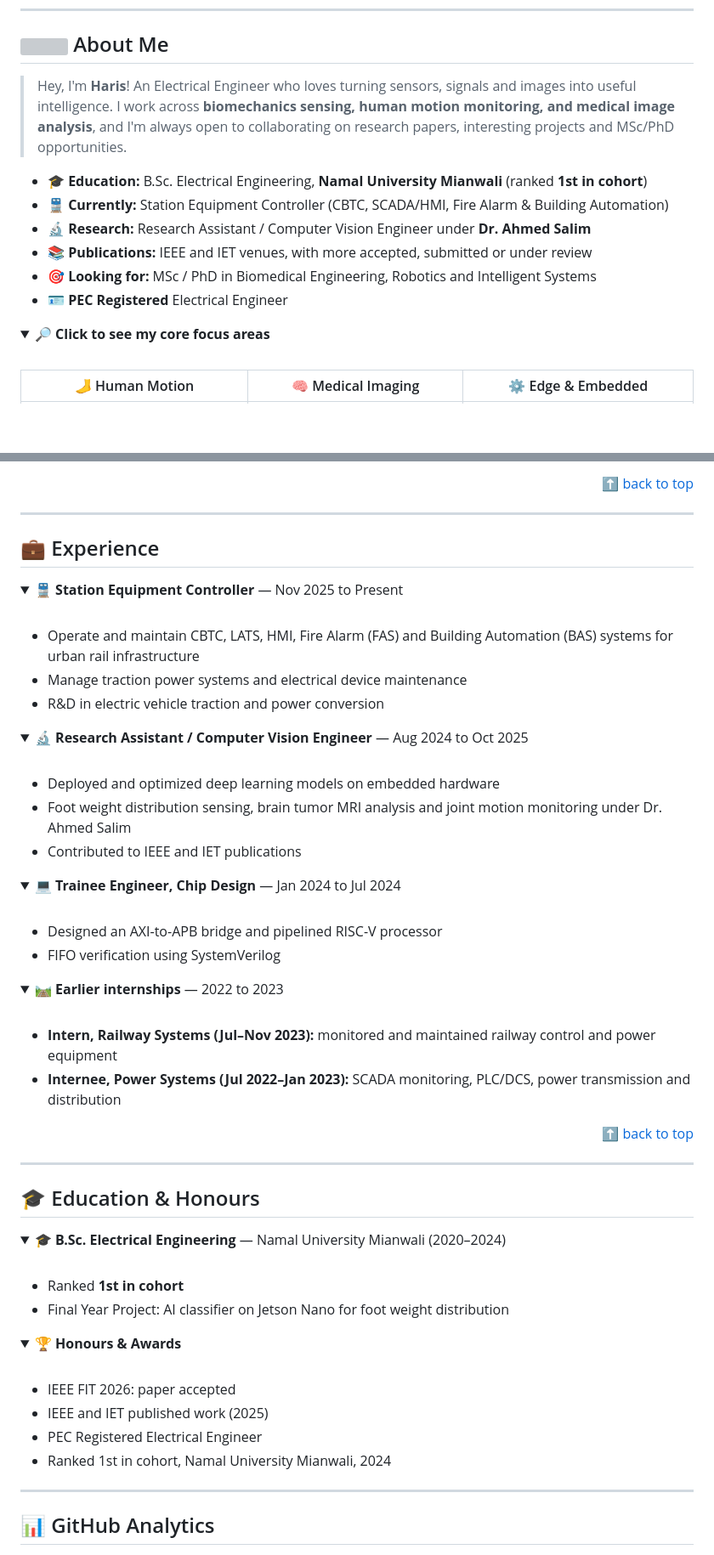
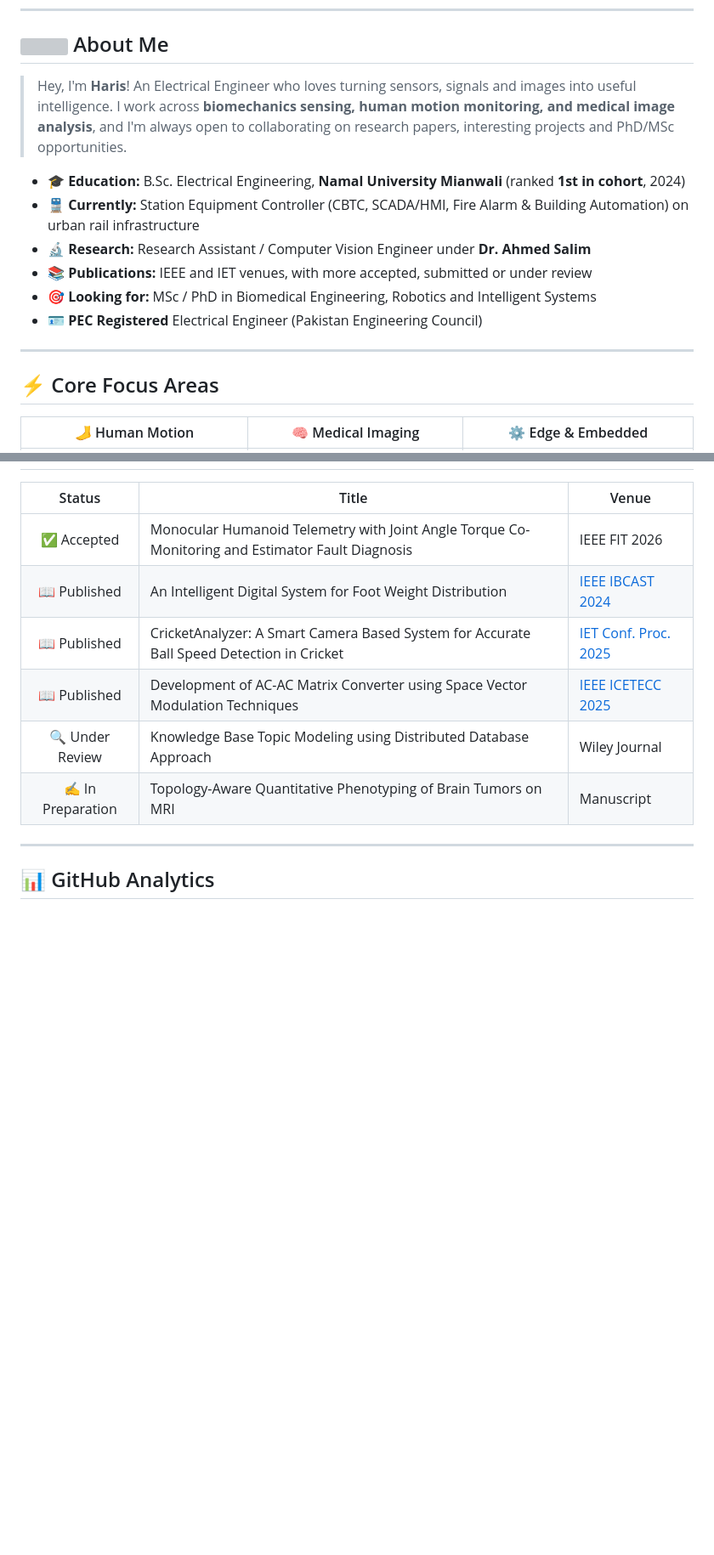
Before and after one commit to Mu365/Mu365, a Markdown page: README.md, 2 parts joined by grey strips. Shown at 85% size. Drawn GitHub-style; folded sections open; blank space fills up the shorter version; grey boxes are pictures that could not be loaded.

```diff
--- a/README.md
+++ b/README.md
@@ -44,17 +30,17 @@
 ## <img src="https://fonts.gstatic.com/s/e/notoemoji/latest/1f44b/512.gif" width="30"/> About Me
 
-> Hey, I'm **Haris**! An Electrical Engineer who loves turning sensors, signals and images into useful intelligence. I work across **biomechanics sensing, human motion monitoring, and medical image analysis**, and I'm always open to collaborating on research papers, interesting projects and MSc/PhD opportunities.
+> Hey, I'm **Haris**! An Electrical Engineer who loves turning sensors, signals and images into useful intelligence. I work across **biomechanics sensing, human motion monitoring, and medical image analysis**, and I'm always open to collaborating on research papers, interesting projects and PhD/MSc opportunities.
 
-- 🎓 **Education:** B.Sc. Electrical Engineering, **Namal University Mianwali** (ranked **1st in cohort**)
-- 🚆 **Currently:** Station Equipment Controller (CBTC, SCADA/HMI, Fire Alarm & Building Automation)
+- 🎓 **Education:** B.Sc. Electrical Engineering, **Namal University Mianwali** (ranked **1st in cohort**, 2024)
+- 🚆 **Currently:** Station Equipment Controller (CBTC, SCADA/HMI, Fire Alarm & Building Automation) on urban rail infrastructure
 - 🔬 **Research:** Research Assistant / Computer Vision Engineer under **Dr. Ahmed Salim**
 - 📚 **Publications:** IEEE and IET venues, with more accepted, submitted or under review
 - 🎯 **Looking for:** MSc / PhD in Biomedical Engineering, Robotics and Intelligent Systems
-- 🪪 **PEC Registered** Electrical Engineer
+- 🪪 **PEC Registered** Electrical Engineer (Pakistan Engineering Council)
 
-<details>
-<summary><b>🔎 Click to see my core focus areas</b></summary>
-<br/>
+---
+
+## ⚡ Core Focus Areas
 
 | 🦶 Human Motion | 🧠 Medical Imaging | ⚙️ Edge & Embedded |
 |---|---|---|
@@ -297,74 +199,11 @@ Authors: Muhammad Haris, Ahmed Salim
-<p align="right"><a href="#top">⬆ back to top</a></p>
-
----
-
-<a name="experience"></a>
-## 💼 Experience
-
-<details>
-<summary><b>🚆 Station Equipment Controller</b> — Nov 2025 to Present</summary>
-<br/>
-
-- Operate and maintain CBTC, LATS, HMI, Fire Alarm (FAS) and Building Automation (BAS) systems for urban rail infrastructure
-- Manage traction power systems and electrical device maintenance
-- R&D in electric vehicle traction and power conversion
-
-</details>
-
-<details>
-<summary><b>🔬 Research Assistant / Computer Vision Engineer</b> — Aug 2024 to Oct 2025</summary>
-<br/>
-
-- Deployed and optimized deep learning models on embedded hardware
-- Foot weight distribution sensing, brain tumor MRI analysis and joint motion monitoring under Dr. Ahmed Salim
-- Contributed to IEEE and IET publications
-
-</details>
-
-<details>
-<summary><b>💻 Trainee Engineer, Chip Design</b> — Jan 2024 to Jul 2024</summary>
-<br/>
-
-- Designed an AXI-to-APB bridge and pipelined RISC-V processor
-- FIFO verification using SystemVerilog
-
-</details>
-
-<details>
-<summary><b>🛤️ Earlier internships</b> — 2022 to 2023</summary>
-<br/>
-
-- **Intern, Railway Systems (Jul–Nov 2023):** monitored and maintained railway control and power equipment
-- **Internee, Power Systems (Jul 2022–Jan 2023):** SCADA monitoring, PLC/DCS, power transmission and distribution
-
-</details>
-
-<p align="right"><a href="#top">⬆ back to top</a></p>
-
----
-
-<a name="education"></a>
-## 🎓 Education & Honours
-
-<details>
-<summary><b>🎓 B.Sc. Electrical Engineering</b> — Namal University Mianwali (2020–2024)</summary>
-<br/>
-
-- Ranked **1st in cohort**
-- Final Year Project: AI classifier on Jetson Nano for foot weight distribution
-
-</details>
-
-<details>
-<summary><b>🏆 Honours & Awards</b></summary>
-<br/>
-
-- IEEE FIT 2026: paper accepted
-- IEEE and IET published work (2025)
-- PEC Registered Electrical Engineer
-- Ranked 1st in cohort, Namal University Mianwali, 2024
-
-</details>
+| Status | Title | Venue |
+|:---:|---|---|
+| ✅ Accepted | Monocular Humanoid Telemetry with Joint Angle Torque Co-Monitoring and Estimator Fault Diagnosis | IEEE FIT 2026 |
+| 📖 Published | An Intelligent Digital System for Foot Weight Distribution | [IEEE IBCAST 2024](https://ieeexplore.ieee.org/document/10877246) |
+| 📖 Published | CricketAnalyzer: A Smart Camera Based System for Accurate Ball Speed Detection in Cricket | [IET Conf. Proc. 2025](https://doi.org/10.1049/icp.2025.1166) |
+| 📖 Published | Development of AC-AC Matrix Converter using Space Vector Modulation Techniques | [IEEE ICETECC 2025](https://ieeexplore.ieee.org/document/11071249) |
+| 🔍 Under Review | Knowledge Base Topic Modeling using Distributed Database Approach | Wiley Journal |
+| ✍️ In Preparation | Topology-Aware Quantitative Phenotyping of Brain Tumors on MRI | Manuscript |
 
 ---
 
```
Also changed, not shown: other parts of README.md (+134 -233 lines).
